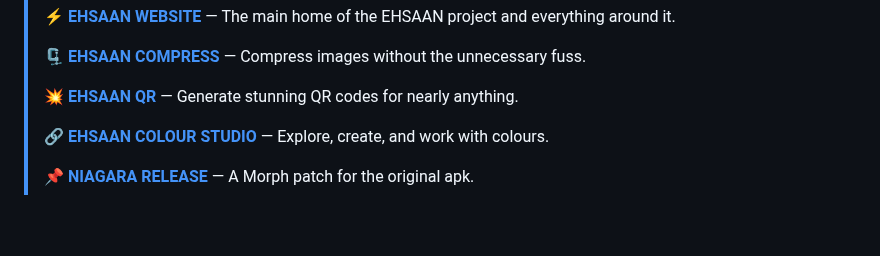
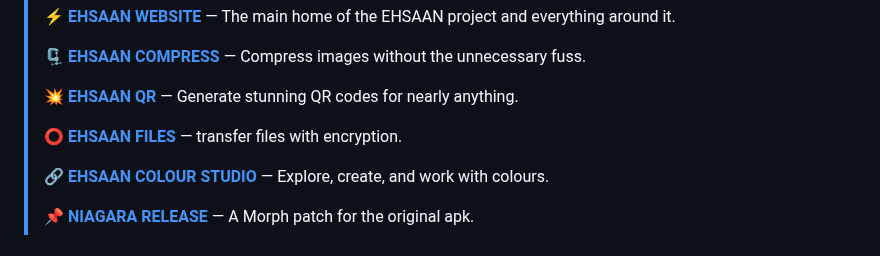
Before and after one commit to ehsaanullah0/fertenix, a Markdown page: README.md, the part around the change. Rendered like a GitHub page; blank space fills up the shorter version.

```diff
--- a/README.md
+++ b/README.md
@@ -55,6 +55,8 @@ Same philosophy.
 > 🗜️ [**EHSAAN COMPRESS**](https://ehsaancompress.ai.studio/) — Compress images without the unnecessary fuss.
 >
 > 💥 [**EHSAAN QR**](https://ehsaanqr.ai.studio/) — Generate stunning QR codes for nearly anything.
+>
+> ⭕ [**EHSAAN FILES** ](https://ehsaanfiles.ai.studio/) — transfer files with encryption.
 >
 > 🔗 [**EHSAAN COLOUR STUDIO**](https://github.com/ehsaanullah0/colour-studio) — Explore, create, and work with colours.
 >
```
